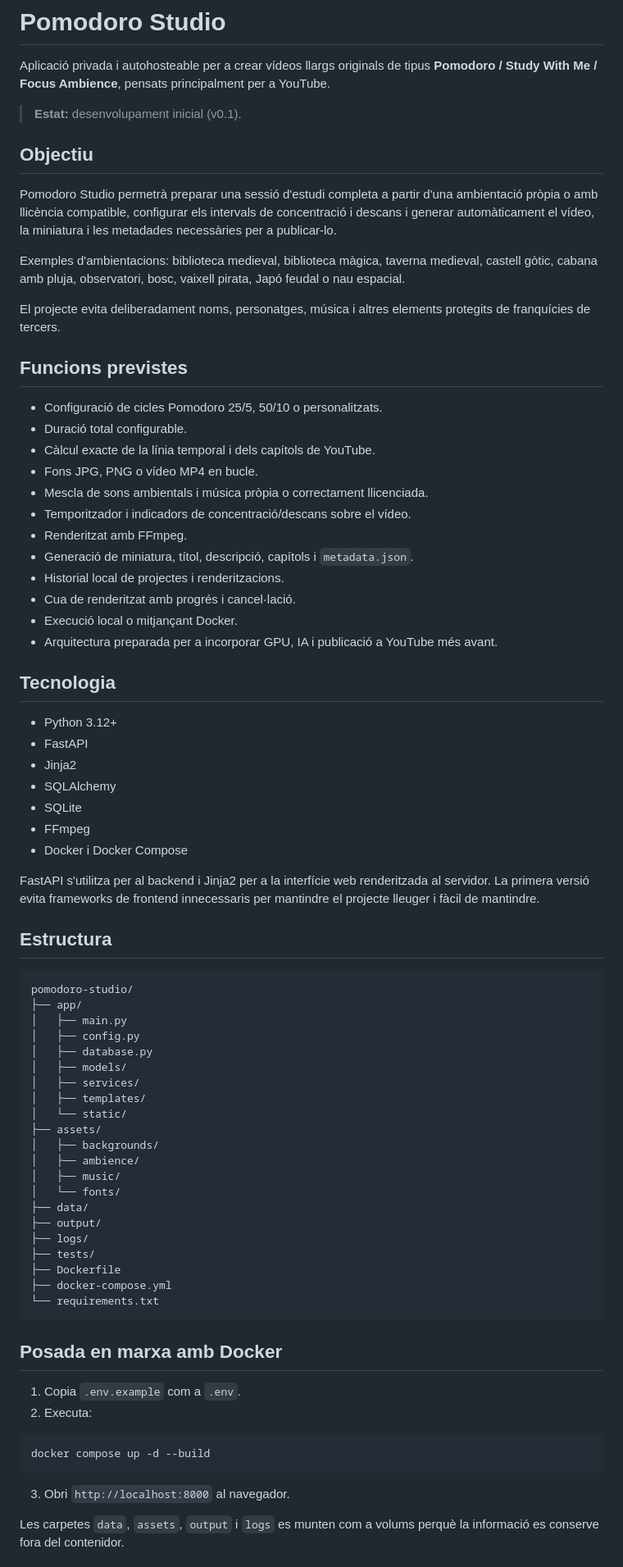
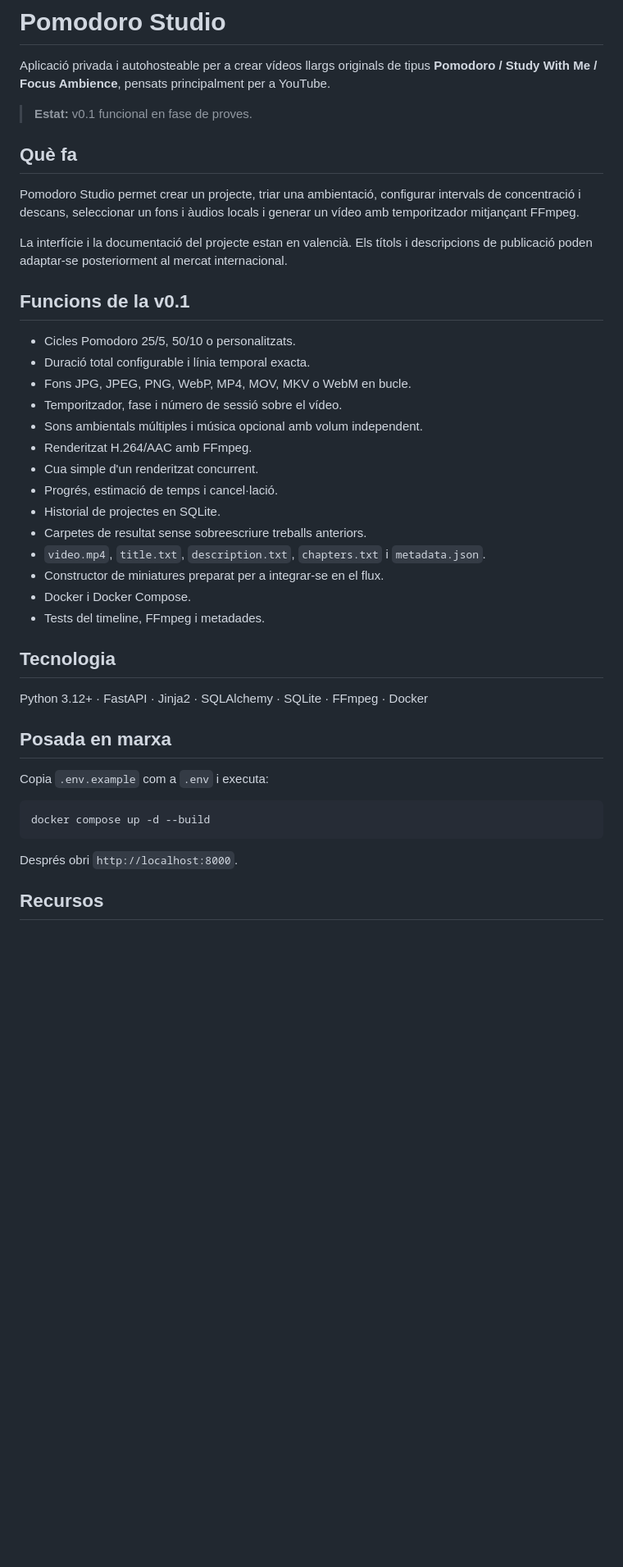
Before and after one commit to jossanmar9/pomodoro-studio, a Markdown page: README.md, the part around one of its changes. Shown at 82% size. GitHub-like rendering; blank space fills up the shorter version.

Commit message:
docs: actualitza la v0.1 amb el flux complet de renderitzat

````diff
--- a/README.md
+++ b/README.md
@@ -2,79 +2,44 @@
 
 Aplicació privada i autohosteable per a crear vídeos llargs originals de tipus **Pomodoro / Study With Me / Focus Ambience**, pensats principalment per a YouTube.
 
-> **Estat:** desenvolupament inicial (v0.1).
+> **Estat:** v0.1 funcional en fase de proves.
 
-## Objectiu
+## Què fa
 
-Pomodoro Studio permetrà preparar una sessió d'estudi completa a partir d'una ambientació pròpia o amb llicència compatible, configurar els intervals de concentració i descans i generar automàticament el vídeo, la miniatura i les metadades necessàries per a publicar-lo.
+Pomodoro Studio permet crear un projecte, triar una ambientació, configurar intervals de concentració i descans, seleccionar un fons i àudios locals i generar un vídeo amb temporitzador mitjançant FFmpeg.
 
-Exemples d'ambientacions: biblioteca medieval, biblioteca màgica, taverna medieval, castell gòtic, cabana amb pluja, observatori, bosc, vaixell pirata, Japó feudal o nau espacial.
+La interfície i la documentació del projecte estan en valencià. Els títols i descripcions de publicació poden adaptar-se posteriorment al mercat internacional.
 
-El projecte evita deliberadament noms, personatges, música i altres elements protegits de franquícies de tercers.
+## Funcions de la v0.1
 
-## Funcions previstes
-
-- Configuració de cicles Pomodoro 25/5, 50/10 o personalitzats.
-- Duració total configurable.
-- Càlcul exacte de la línia temporal i dels capítols de YouTube.
-- Fons JPG, PNG o vídeo MP4 en bucle.
-- Mescla de sons ambientals i música pròpia o correctament llicenciada.
-- Temporitzador i indicadors de concentració/descans sobre el vídeo.
-- Renderitzat amb FFmpeg.
-- Generació de miniatura, títol, descripció, capítols i `metadata.json`.
-- Historial local de projectes i renderitzacions.
-- Cua de renderitzat amb progrés i cancel·lació.
-- Execució local o mitjançant Docker.
-- Arquitectura preparada per a incorporar GPU, IA i publicació a YouTube més avant.
+- Cicles Pomodoro 25/5, 50/10 o personalitzats.
+- Duració total configurable i línia temporal exacta.
+- Fons JPG, JPEG, PNG, WebP, MP4, MOV, MKV o WebM en bucle.
+- Temporitzador, fase i número de sessió sobre el vídeo.
+- Sons ambientals múltiples i música opcional amb volum independent.
+- Renderitzat H.264/AAC amb FFmpeg.
+- Cua simple d'un renderitzat concurrent.
+- Progrés, estimació de temps i cancel·lació.
+- Historial de projectes en SQLite.
+- Carpetes de resultat sense sobreescriure treballs anteriors.
+- `video.mp4`, `title.txt`, `description.txt`, `chapters.txt` i `metadata.json`.
+- Constructor de miniatures preparat per a integrar-se en el flux.
+- Docker i Docker Compose.
+- Tests del timeline, FFmpeg i metadades.
 
 ## Tecnologia
 
-- Python 3.12+
-- FastAPI
-- Jinja2
-- SQLAlchemy
-- SQLite
-- FFmpeg
-- Docker i Docker Compose
+Python 3.12+ · FastAPI · Jinja2 · SQLAlchemy · SQLite · FFmpeg · Docker
 
-FastAPI s'utilitza per al backend i Jinja2 per a la interfície web renderitzada al servidor. La primera versió evita frameworks de frontend innecessaris per mantindre el projecte lleuger i fàcil de mantindre.
+## Posada en marxa
 
-## Estructura
-
-```text
-pomodoro-studio/
-├── app/
-│   ├── main.py
-│   ├── config.py
-│   ├── database.py
-│   ├── models/
-│   ├── services/
-│   ├── templates/
-│   └── static/
-├── assets/
-│   ├── backgrounds/
-│   ├── ambience/
-│   ├── music/
-│   └── fonts/
-├── data/
-├── output/
-├── logs/
-├── tests/
-├── Dockerfile
-├── docker-compose.yml
-└── requirements.txt
-```
-
-## Posada en marxa amb Docker
-
-1. Copia `.env.example` com a `.env`.
-2. Executa:
+Copia `.env.example` com a `.env` i executa:
 
 ```bash
 docker compose up -d --build
 ```
 
-3. Obri `http://localhost:8000` al navegador.
+Després obri `http://localhost:8000`.
 
-Les carpetes `data`, `assets`, `output` i `logs` es munten com a volums perquè la informació es conserve fora del contenidor.
+## Recursos
 
````
Also changed, not shown: other parts of README.md (+44 -19 lines).
